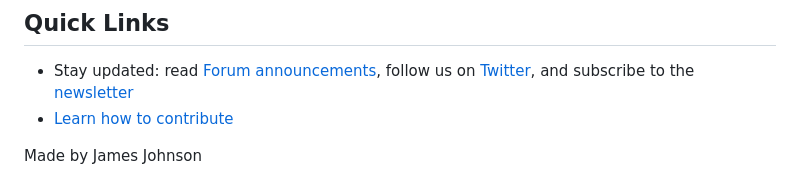
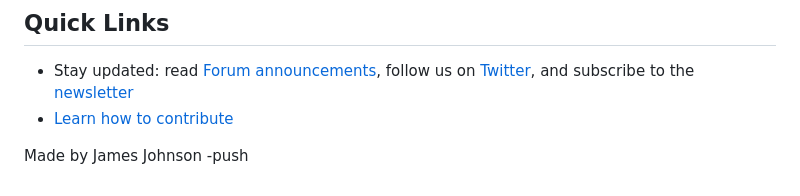
Before and after one commit to JamesJ995/Samis-Chess-Dojo-Redwood, a Markdown page: README.md, the part around the change. Drawn GitHub-style.

Commit message:
push with readme

```diff
--- a/README.md
+++ b/README.md
@@ -124,3 +124,4 @@ The best way to learn Redwood is by going through the comprehensive [tutorial](h
 
 
 Made by James Johnson
+ -push
```
